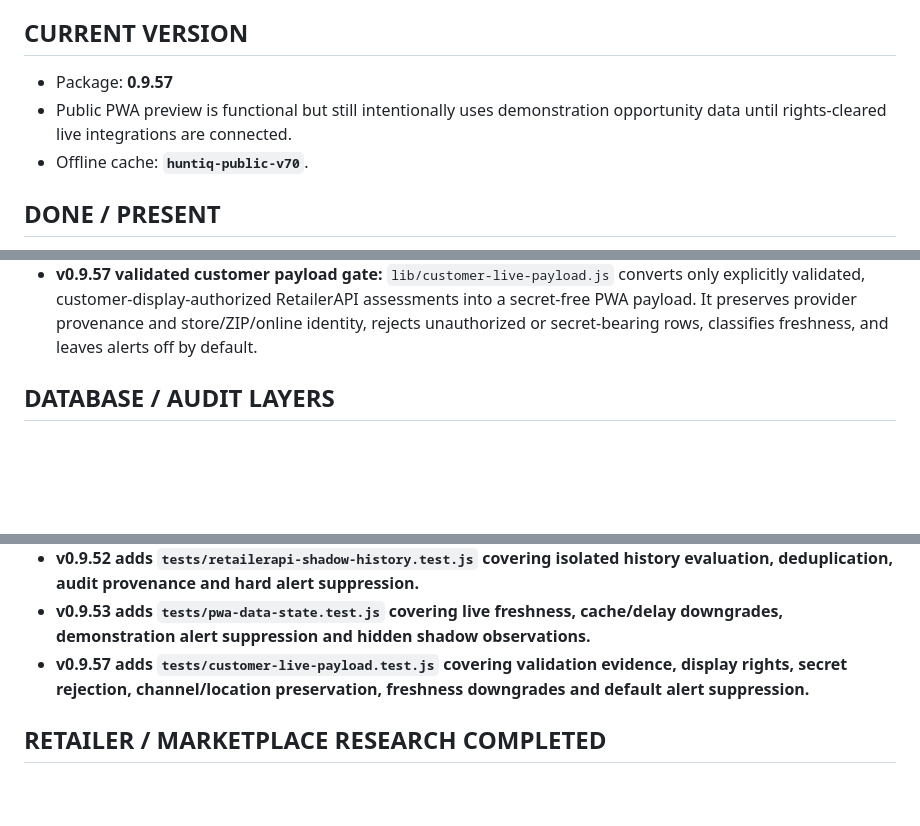
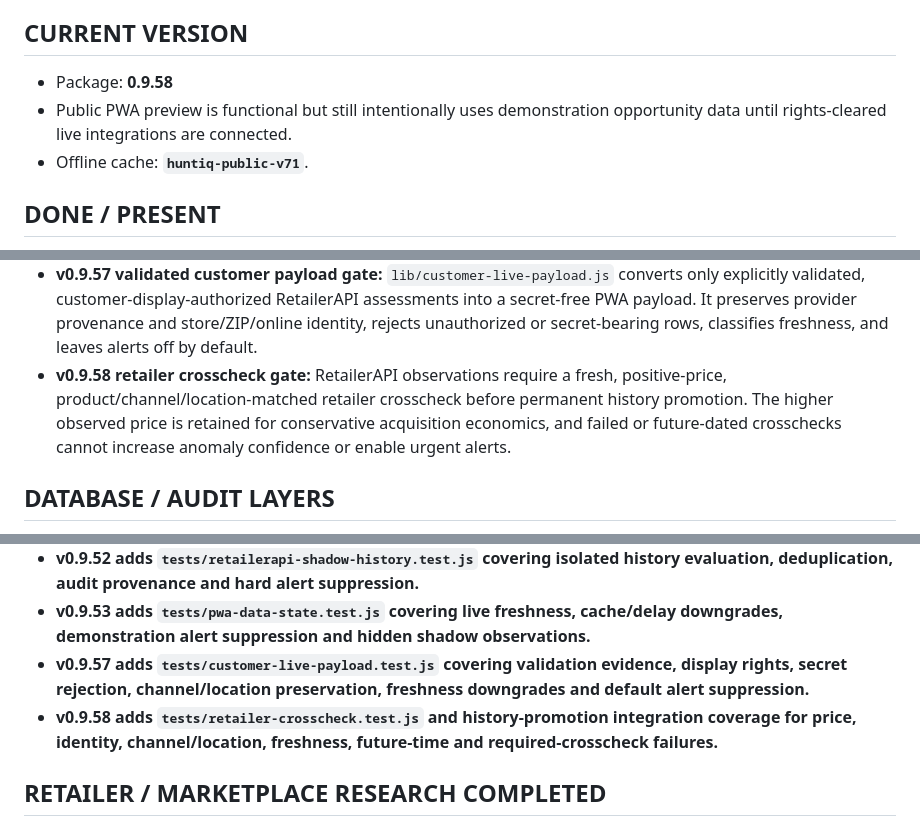
Before and after one commit to huntiqapp-tech/huntiq, a Markdown page: PROJECT_STATUS.md, 3 parts joined by grey strips. Rendered like a GitHub page; blank space fills up the shorter version.

Commit message:
fix: document enforced retailer crosscheck

```diff
--- a/PROJECT_STATUS.md
+++ b/PROJECT_STATUS.md
@@ -3,9 +3,9 @@
 Last established from repository and product handoff: 2026-09-02. This is the living handoff and must be updated after meaningful work.
 
 ## CURRENT VERSION
-- Package: **0.9.57**
+- Package: **0.9.58**
 - Public PWA preview is functional but still intentionally uses demonstration opportunity data until rights-cleared live integrations are connected.
-- Offline cache: **`huntiq-public-v70`**.
+- Offline cache: **`huntiq-public-v71`**.
 
 ## DONE / PRESENT
 - Mobile-first installable PWA with offline service worker and browser-persistent watchlist.
@@ -34,6 +34,7 @@ Last established from repository and product handoff: 2026-09-02. This is the li
 - **v0.9.55 inherited mainline:** repeat notifications now require a material opportunity change after merged PR #56. The model is retained, but alerts remain disabled while RetailerAPI validation is incomplete.
 - **v0.9.56 inherited mainline:** break-even resilience scoring is present from merged PR #58. Further scoring and alert-model work is paused while live-data validation is the priority.
 - **v0.9.57 validated customer payload gate:** `lib/customer-live-payload.js` converts only explicitly validated, customer-display-authorized RetailerAPI assessments into a secret-free PWA payload. It preserves provider provenance and store/ZIP/online identity, rejects unauthorized or secret-bearing rows, classifies freshness, and leaves alerts off by default.
+- **v0.9.58 retailer crosscheck gate:** RetailerAPI observations require a fresh, positive-price, product/channel/location-matched retailer crosscheck before permanent history promotion. The higher observed price is retained for conservative acquisition economics, and failed or future-dated crosschecks cannot increase anomaly confidence or enable urgent alerts.
 
 ## DATABASE / AUDIT LAYERS
 - `db/013_price_history_features.sql` — store-isolated sequential price features.
@@ -64,6 +65,7 @@ Last established from repository and product handoff: 2026-09-02. This is the li
 - **v0.9.52 adds `tests/retailerapi-shadow-history.test.js` covering isolated history evaluation, deduplication, audit provenance and hard alert suppression.**
 - **v0.9.53 adds `tests/pwa-data-state.test.js` covering live freshness, cache/delay downgrades, demonstration alert suppression and hidden shadow observations.**
 - **v0.9.57 adds `tests/customer-live-payload.test.js` covering validation evidence, display rights, secret rejection, channel/location preservation, freshness downgrades and default alert suppression.**
+- **v0.9.58 adds `tests/retailer-crosscheck.test.js` and history-promotion integration coverage for price, identity, channel/location, freshness, future-time and required-crosscheck failures.**
 
 ## RETAILER / MARKETPLACE RESEARCH COMPLETED
 - eBay Browse API: active asking/product evidence only; not completed-sale history. Marketplace Insights remains restricted.
```
